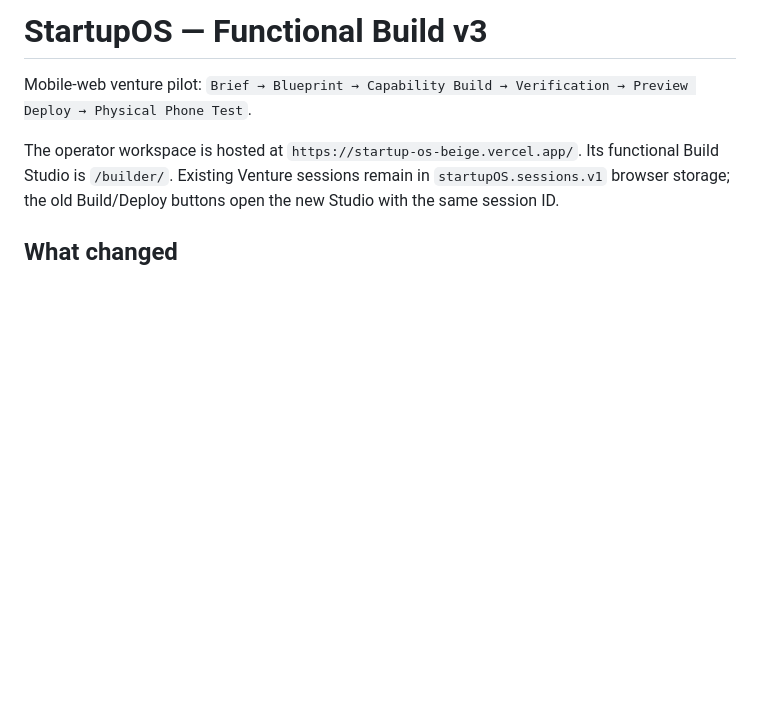
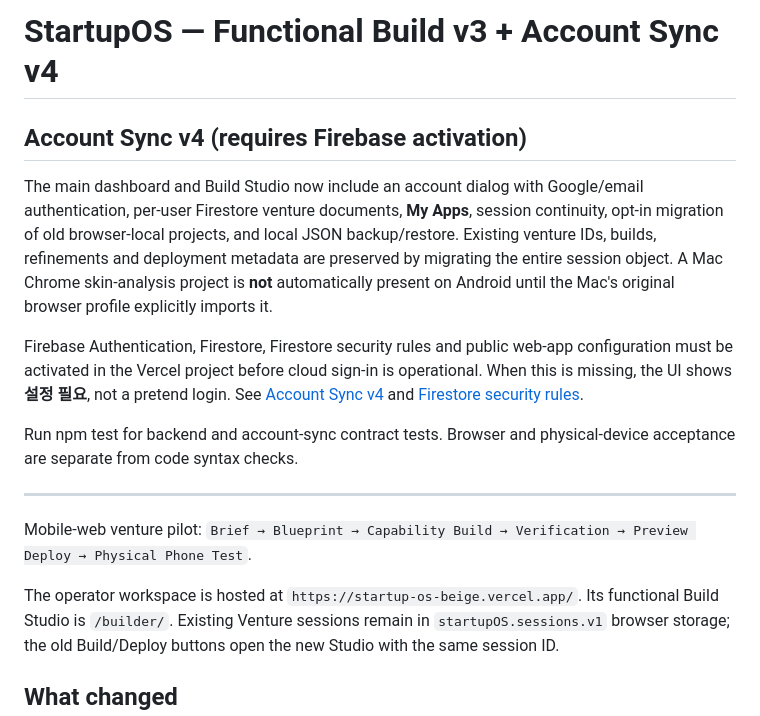
Before and after one commit to lordet01/startupOS, a Markdown page: README.md, the part around the change. GitHub-like rendering; blank space fills up the shorter version.

Commit message:
docs: label Account Sync v4 status and Firebase production activation requirements

```diff
--- a/README.md
+++ b/README.md
@@ -1,4 +1,14 @@
-# StartupOS — Functional Build v3
+# StartupOS — Functional Build v3 + Account Sync v4
+
+## Account Sync v4 (requires Firebase activation)
+
+The main dashboard and Build Studio now include an account dialog with Google/email authentication, per-user Firestore venture documents, **My Apps**, session continuity, opt-in migration of old browser-local projects, and local JSON backup/restore. Existing venture IDs, builds, refinements and deployment metadata are preserved by migrating the entire session object. A Mac Chrome skin-analysis project is **not** automatically present on Android until the Mac's original browser profile explicitly imports it.
+
+Firebase Authentication, Firestore, Firestore security rules and public web-app configuration must be activated in the Vercel project before cloud sign-in is operational. When this is missing, the UI shows **설정 필요**, not a pretend login. See [Account Sync v4](docs/ACCOUNT_SYNC_V4.md) and [Firestore security rules](firebase/firestore.rules).
+
+Run npm test for backend and account-sync contract tests. Browser and physical-device acceptance are separate from code syntax checks.
+
+---
 
 Mobile-web venture pilot: `Brief → Blueprint → Capability Build → Verification → Preview Deploy → Physical Phone Test`.
 
```
